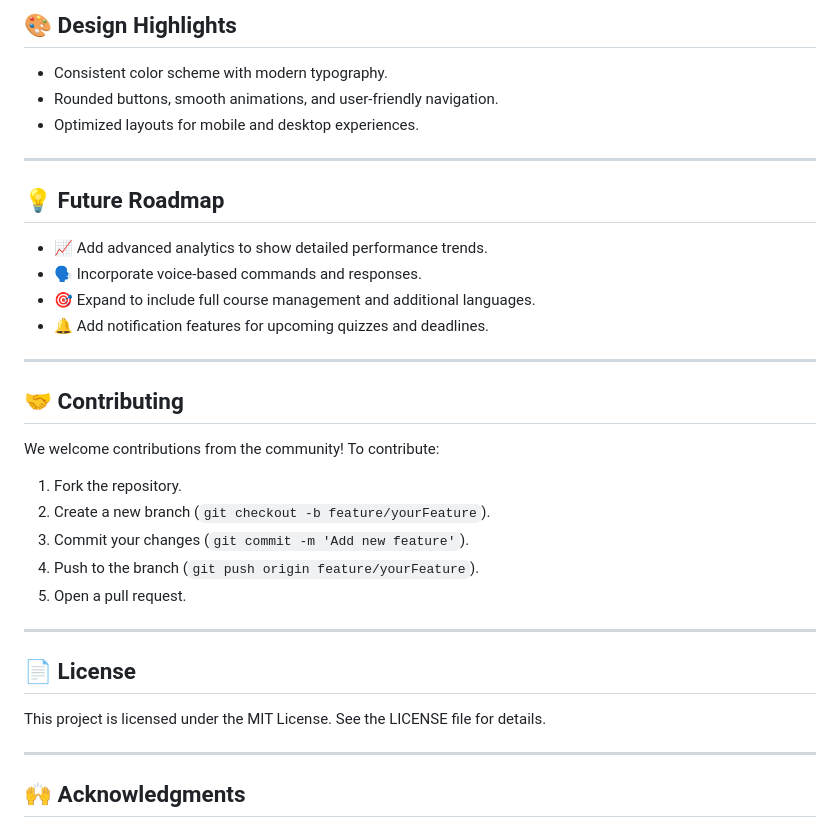
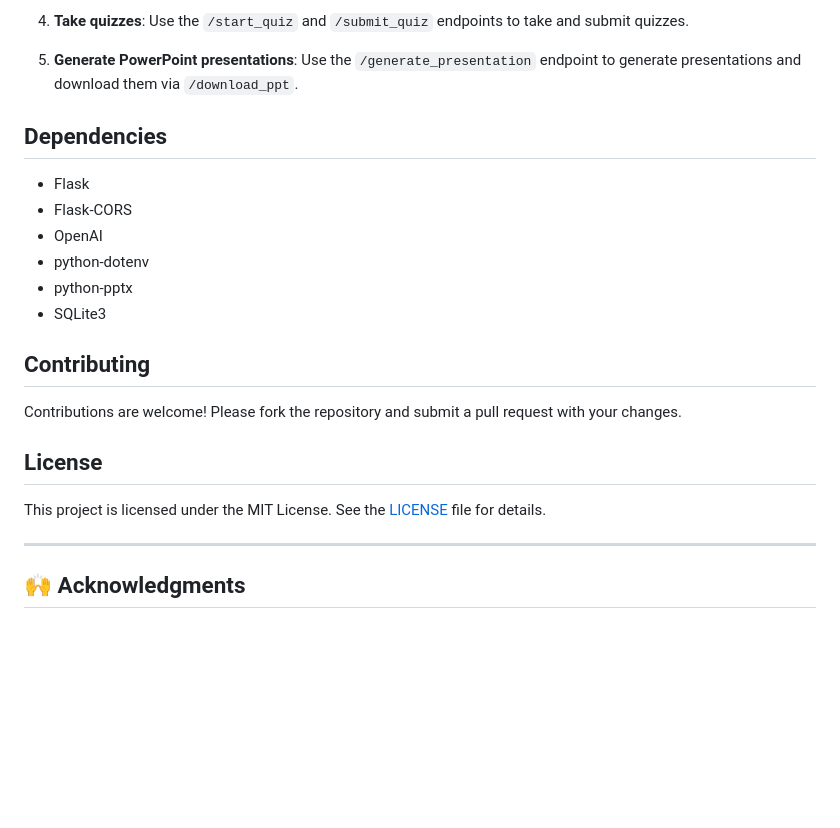
Before and after one commit to AvinashDwivedi/SCAR, a Markdown page: README.md, the part around the change printed below. Rendered like a GitHub page; blank space fills up the shorter version.

```diff
--- a/README.md
+++ b/README.md
@@ -73,31 +81,23 @@ SCAR-main/
 
-## 🎨 Design Highlights
-- Consistent color scheme with modern typography.
-- Rounded buttons, smooth animations, and user-friendly navigation.
-- Optimized layouts for mobile and desktop experiences.
+4. **Take quizzes**:
+   Use the `/start_quiz` and `/submit_quiz` endpoints to take and submit quizzes.
 
----
+5. **Generate PowerPoint presentations**:
+   Use the `/generate_presentation` endpoint to generate presentations and download them via `/download_ppt`.
 
-## 💡 Future Roadmap
-- 📈 Add advanced analytics to show detailed performance trends.
-- 🗣️ Incorporate voice-based commands and responses.
-- 🎯 Expand to include full course management and additional languages.
-- 🔔 Add notification features for upcoming quizzes and deadlines.
+## Dependencies
+- Flask
+- Flask-CORS
+- OpenAI
+- python-dotenv
+- python-pptx
+- SQLite3
 
----
+## Contributing
+Contributions are welcome! Please fork the repository and submit a pull request with your changes.
 
-## 🤝 Contributing
-We welcome contributions from the community! To contribute:
-1. Fork the repository.
-2. Create a new branch (`git checkout -b feature/yourFeature`).
-3. Commit your changes (`git commit -m 'Add new feature'`).
-4. Push to the branch (`git push origin feature/yourFeature`).
-5. Open a pull request.
-
----
-
-## 📄 License
-This project is licensed under the MIT License. See the LICENSE file for details.
+## License
+This project is licensed under the MIT License. See the [LICENSE](LICENSE) file for details.
 
 ---
 
```
Also changed, not shown: other parts of README.md (+67 -59 lines).
